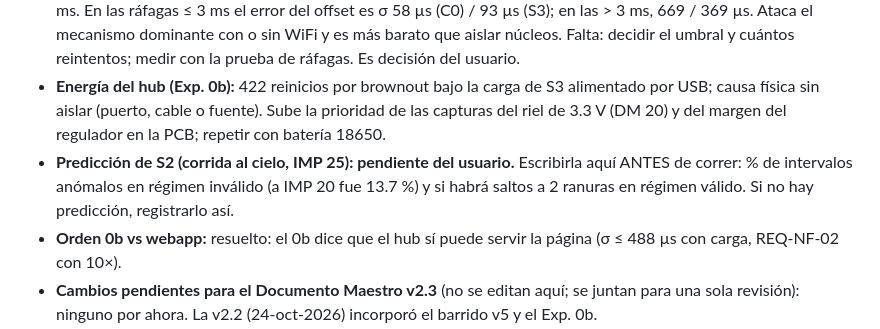
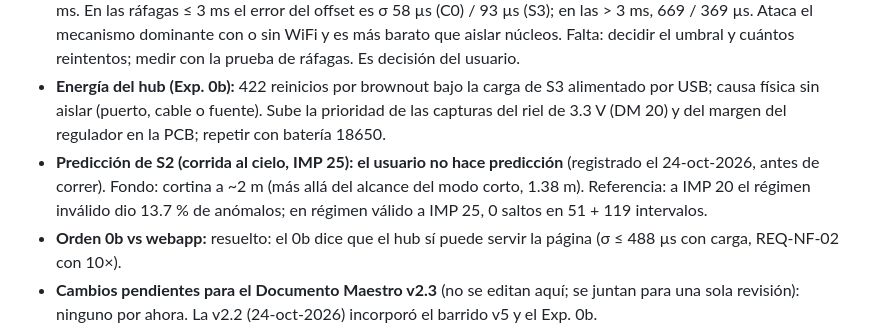
Before and after one commit to agustinavelino/dash-40yd, a Markdown page: docs/ESTADO.md, the part around the change. Rendered like a GitHub page.

Commit message:
S2: registra que no hay predicción antes de la corrida al cielo
Co-Authored-By: Claude Sonnet 5.5 <noreply@anthropic.com>

```diff
--- a/docs/ESTADO.md
+++ b/docs/ESTADO.md
@@ -30,7 +30,7 @@ Esquemático de PCB → firmware de producto (binario único, rol por jumpers)
 - **Predicción del Exp. 0b (escribirla ANTES de la primera corrida; no se ajusta después):** **el usuario no hace predicción** (registrado el 23-oct-2026, antes de la primera corrida). Rigen los criterios del plan (3.3). Prueba de ráfagas (agregada tras ver C0–S3, ver `experimentos/exp0b/procedimiento.md`): también **sin predicción**, registrado antes de correrla. Referencias: C0 de hoy ≈ repetición del Exp. 0 (σ = 87 µs, rtt filtrado del Exp. 0: mediana 2 483 µs, piso F = 2 332 µs).
 - **¿ADR de reintento de ráfagas?** (conclusión 4 del Exp. 0b). Descartar y repetir una ráfaga cuyo mejor rtt pase de ~3 ms. En las ráfagas ≤ 3 ms el error del offset es σ 58 µs (C0) / 93 µs (S3); en las > 3 ms, 669 / 369 µs. Ataca el mecanismo dominante con o sin WiFi y es más barato que aislar núcleos. Falta: decidir el umbral y cuántos reintentos; medir con la prueba de ráfagas. Es decisión del usuario.
 - **Energía del hub (Exp. 0b):** 422 reinicios por brownout bajo la carga de S3 alimentado por USB; causa física sin aislar (puerto, cable o fuente). Sube la prioridad de las capturas del riel de 3.3 V (DM 20) y del margen del regulador en la PCB; repetir con batería 18650.
-- **Predicción de S2 (corrida al cielo, IMP 25): pendiente del usuario.** Escribirla aquí ANTES de correr: % de intervalos anómalos en régimen inválido (a IMP 20 fue 13.7 %) y si habrá saltos a 2 ranuras en régimen válido. Si no hay predicción, registrarlo así.
+- **Predicción de S2 (corrida al cielo, IMP 25): el usuario no hace predicción** (registrado el 24-oct-2026, antes de correr). Fondo: cortina a ~2 m (más allá del alcance del modo corto, 1.38 m). Referencia: a IMP 20 el régimen inválido dio 13.7 % de anómalos; en régimen válido a IMP 25, 0 saltos en 51 + 119 intervalos.
 - **Orden 0b vs webapp:** resuelto: el 0b dice que el hub sí puede servir la página (σ ≤ 488 µs con carga, REQ-NF-02 con 10×).
 - **Cambios pendientes para el Documento Maestro v2.3** (no se editan aquí; se juntan para una sola revisión): ninguno por ahora. La v2.2 (24-oct-2026) incorporó el barrido v5 y el Exp. 0b.
 - **¿Mover `DASH_Documento_Maestro_v2.1.docx` a `docs/history/`?** La v2.2 la declara SUPERSEDED; sigue en `docs/` hasta que el usuario lo autorice.
```
